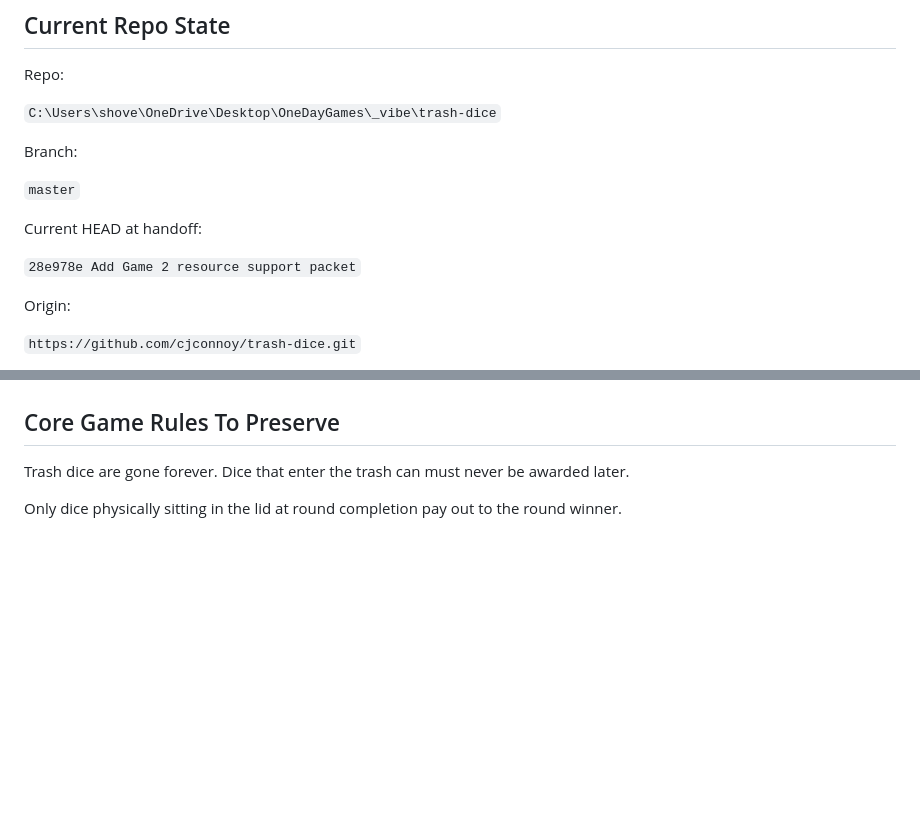
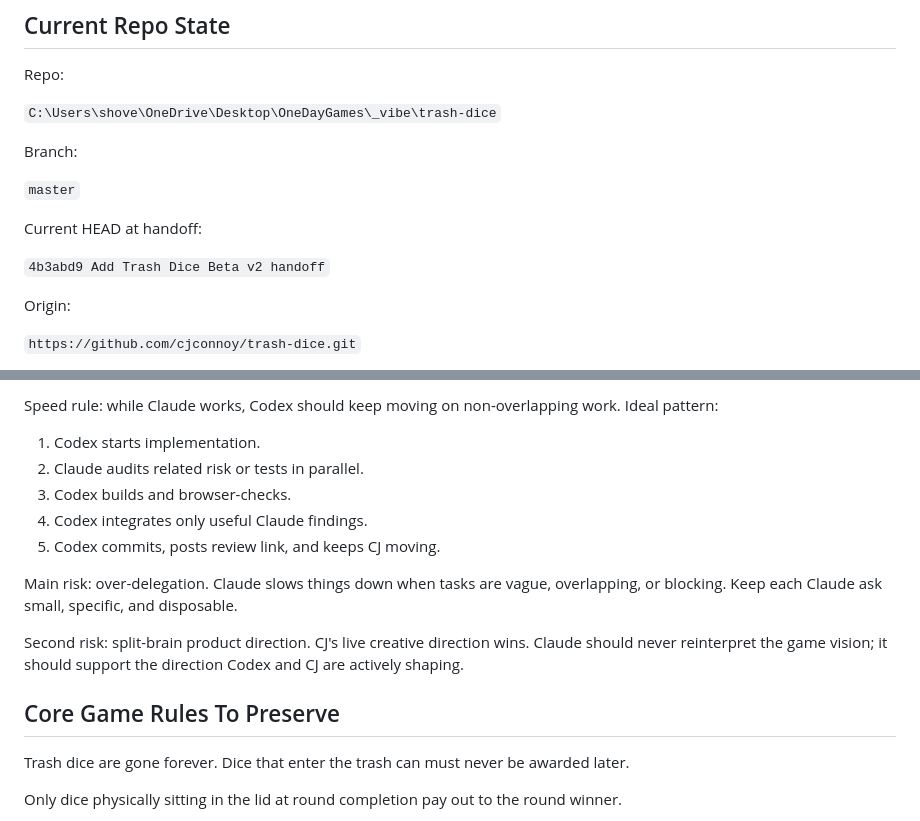
Before and after one commit to cjconnoy/trash-dice, a Markdown page: TRASH_DICE_BETA_V2_HANDOFF.md, 2 parts joined by grey strips. Rendered like a GitHub page; blank space fills up the shorter version.

Commit message:
Add Claude speed lane to Beta v2 handoff

```diff
--- a/TRASH_DICE_BETA_V2_HANDOFF.md
+++ b/TRASH_DICE_BETA_V2_HANDOFF.md
@@ -23,7 +23,7 @@ Branch:
 
 Current HEAD at handoff:
 
-`28e978e Add Game 2 resource support packet`
+`4b3abd9 Add Trash Dice Beta v2 handoff`
 
 Origin:
 
@@ -341,3 +404,15 @@ Codex must review, accept/reject, test, commit, push, and communicate.
+Speed rule: while Claude works, Codex should keep moving on non-overlapping work. Ideal pattern:
+
+1. Codex starts implementation.
+2. Claude audits related risk or tests in parallel.
+3. Codex builds and browser-checks.
+4. Codex integrates only useful Claude findings.
+5. Codex commits, posts review link, and keeps CJ moving.
+
+Main risk: over-delegation. Claude slows things down when tasks are vague, overlapping, or blocking. Keep each Claude ask small, specific, and disposable.
+
+Second risk: split-brain product direction. CJ's live creative direction wins. Claude should never reinterpret the game vision; it should support the direction Codex and CJ are actively shaping.
+
 ## Core Game Rules To Preserve
 
 Trash dice are gone forever. Dice that enter the trash can must never be awarded later.
```
Also changed, not shown: other parts of TRASH_DICE_BETA_V2_HANDOFF.md (+63 -0 lines).
